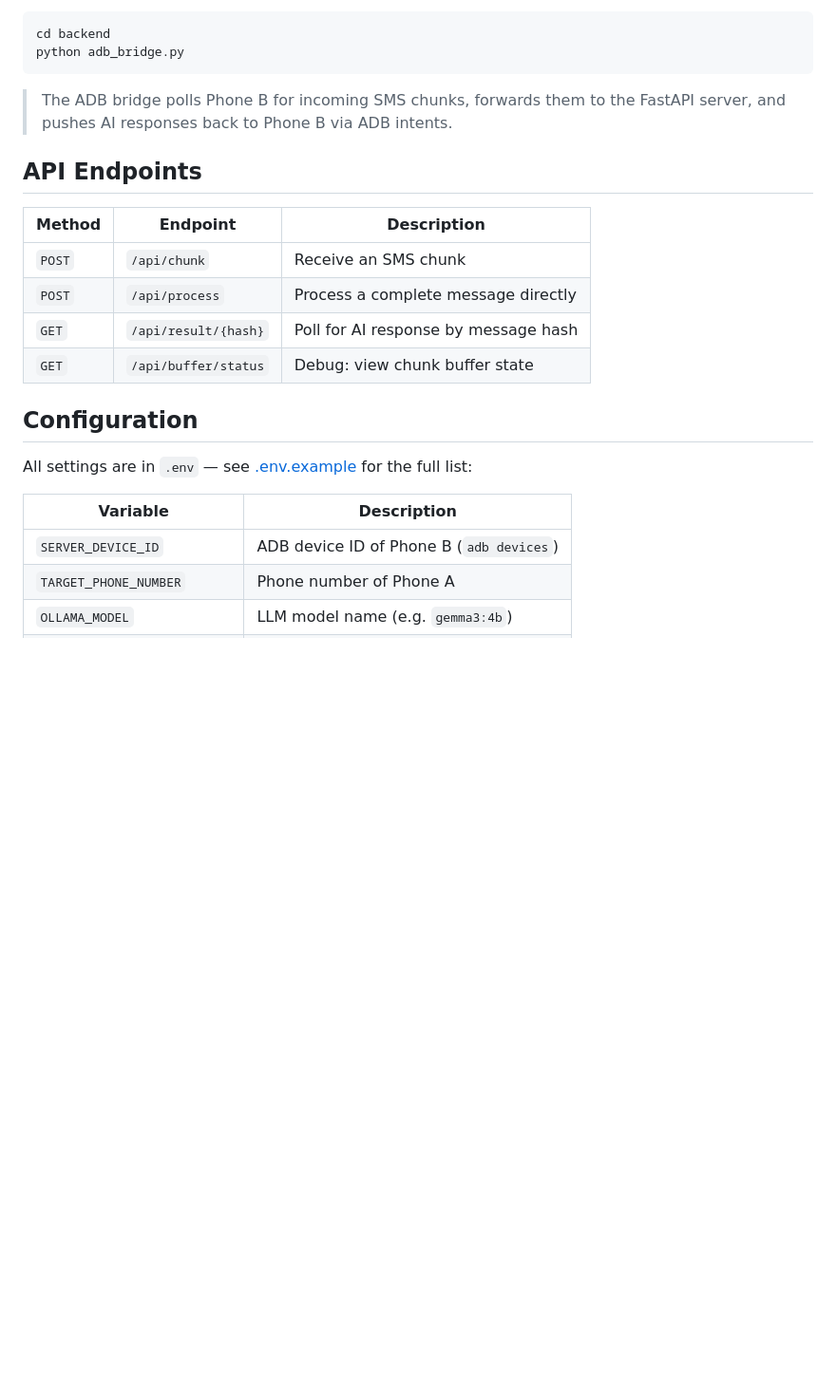
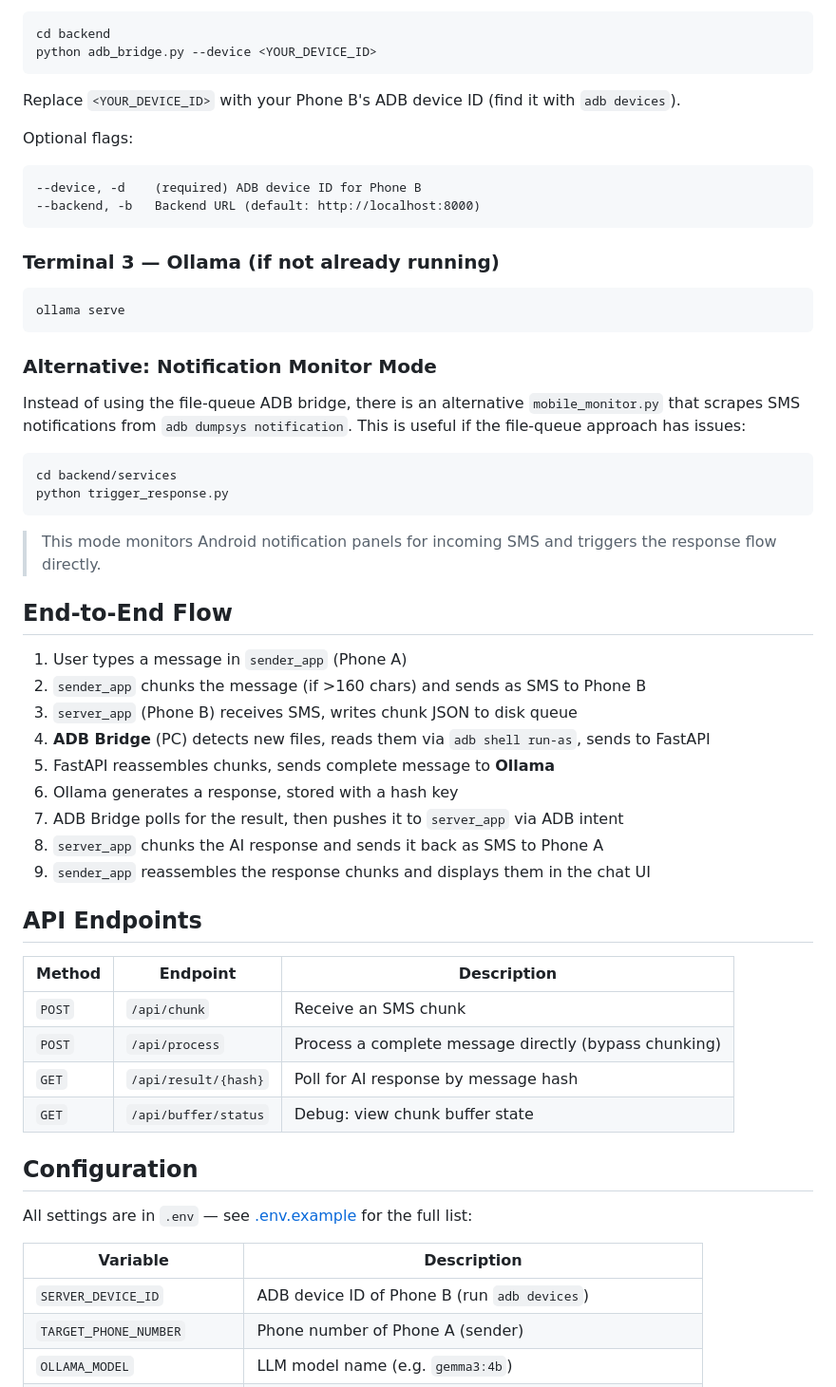
Before and after one commit to ShinRa-04/Himmel, a Markdown page: README.md, the part around one of its changes. Shown at 95% size. Drawn GitHub-style; blank space fills up the shorter version.

````diff
--- a/README.md
+++ b/README.md
@@ -92,17 +115,52 @@ uvicorn main:app --host 127.0.0.1 --port 8000
 
 ```bash
 cd backend
-python adb_bridge.py
+python adb_bridge.py --device <YOUR_DEVICE_ID>
 ```
 
-> The ADB bridge polls Phone B for incoming SMS chunks, forwards them to the FastAPI server, and pushes AI responses back to Phone B via ADB intents.
+Replace `<YOUR_DEVICE_ID>` with your Phone B's ADB device ID (find it with `adb devices`).
+
+Optional flags:
+```
+--device, -d    (required) ADB device ID for Phone B
+--backend, -b   Backend URL (default: http://localhost:8000)
+```
+
+### Terminal 3 — Ollama (if not already running)
+
+```bash
+ollama serve
+```
+
+### Alternative: Notification Monitor Mode
+
+Instead of using the file-queue ADB bridge, there is an alternative `mobile_monitor.py` that scrapes SMS notifications from `adb dumpsys notification`. This is useful if the file-queue approach has issues:
+
+```bash
+cd backend/services
+python trigger_response.py
+```
+
+> This mode monitors Android notification panels for incoming SMS and triggers the response flow directly.
+
+## End-to-End Flow
+
+1. User types a message in `sender_app` (Phone A)
+2. `sender_app` chunks the message (if >160 chars) and sends as SMS to Phone B
+3. `server_app` (Phone B) receives SMS, writes chunk JSON to disk queue
+4. **ADB Bridge** (PC) detects new files, reads them via `adb shell run-as`, sends to FastAPI
+5. FastAPI reassembles chunks, sends complete message to **Ollama**
+6. Ollama generates a response, stored with a hash key
+7. ADB Bridge polls for the result, then pushes it to `server_app` via ADB intent
+8. `server_app` chunks the AI response and sends it back as SMS to Phone A
+9. `sender_app` reassembles the response chunks and displays them in the chat UI
 
 ## API Endpoints
 
 | Method | Endpoint | Description |
 |--------|----------|-------------|
 | `POST` | `/api/chunk` | Receive an SMS chunk |
-| `POST` | `/api/process` | Process a complete message directly |
+| `POST` | `/api/process` | Process a complete message directly (bypass chunking) |
 | `GET` | `/api/result/{hash}` | Poll for AI response by message hash |
 | `GET` | `/api/buffer/status` | Debug: view chunk buffer state |
 
@@ -112,6 +170,6 @@ All settings are in `.env` — see [.env.example](.env.example) for the full lis
 
 | Variable | Description |
 |----------|-------------|
-| `SERVER_DEVICE_ID` | ADB device ID of Phone B (`adb devices`) |
-| `TARGET_PHONE_NUMBER` | Phone number of Phone A |
+| `SERVER_DEVICE_ID` | ADB device ID of Phone B (run `adb devices`) |
+| `TARGET_PHONE_NUMBER` | Phone number of Phone A (sender) |
 | `OLLAMA_MODEL` | LLM model name (e.g. `gemma3:4b`) |
````
Also changed, not shown: other parts of README.md (+72 -26 lines), sender_app/README.md (added, +16 -0 lines), server_app/README.md (added, +16 -0 lines).
